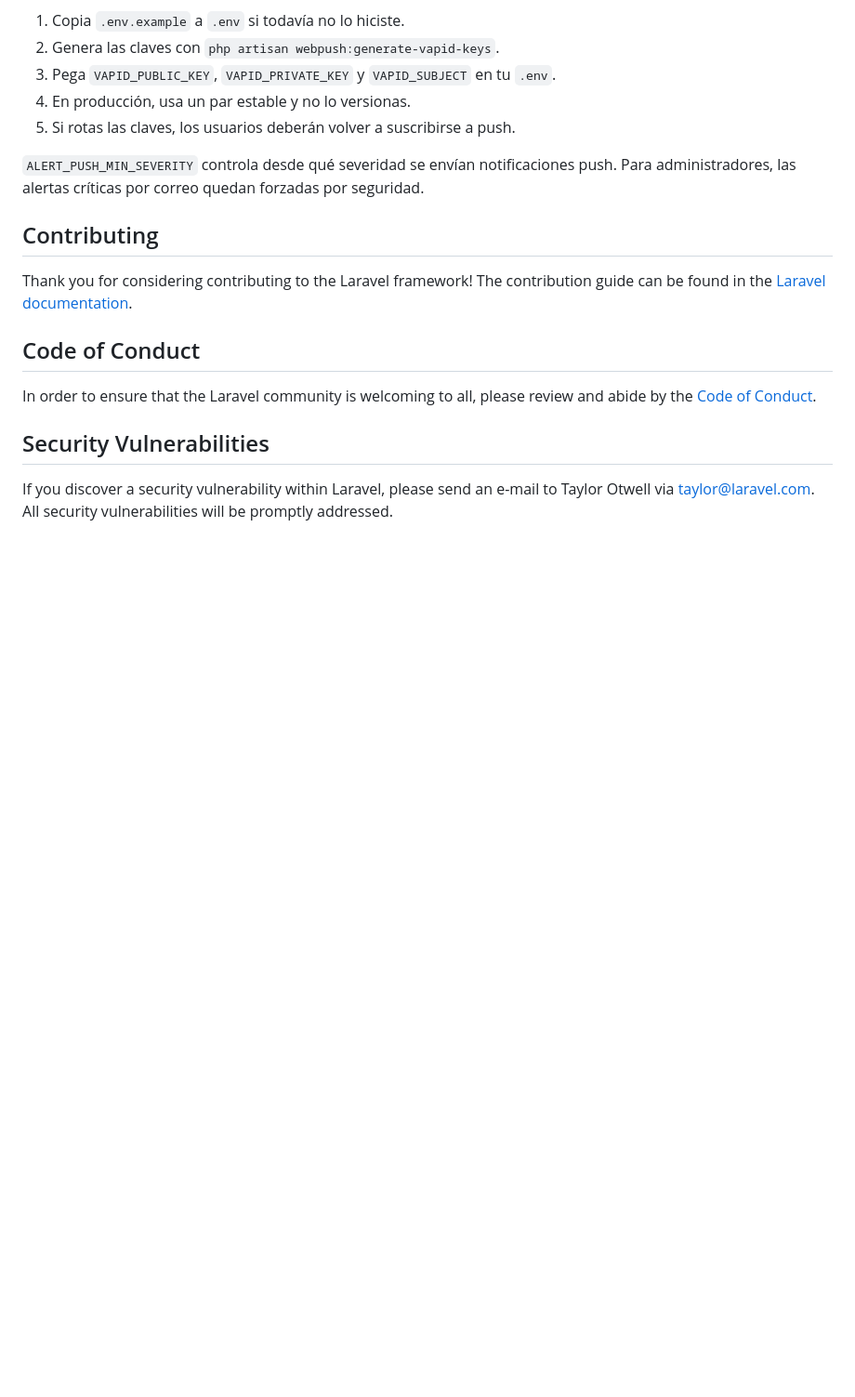
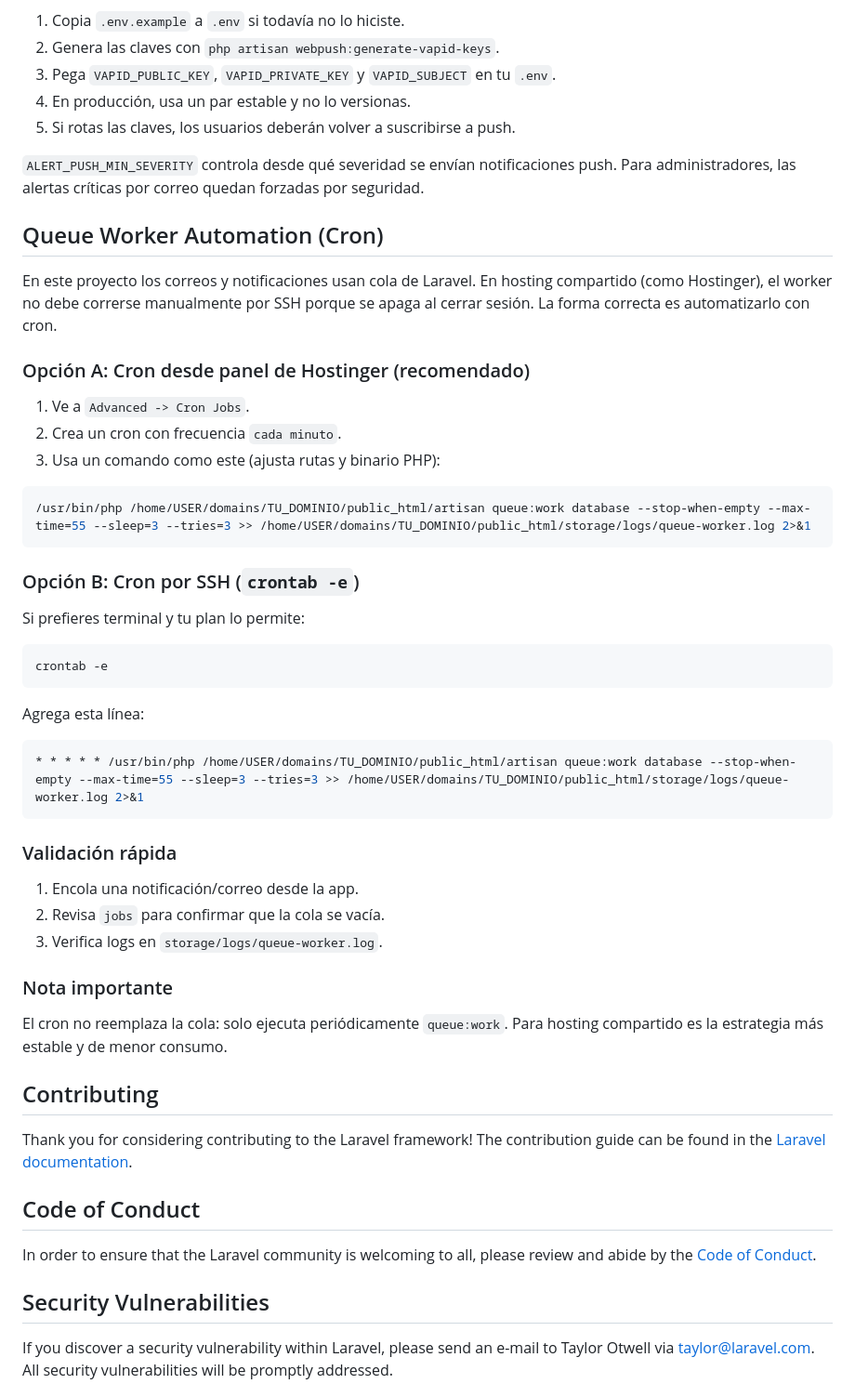
Before and after one commit to P-P-programer/AquaSense, a Markdown page: README.md, the part around the change. Shown at 93% size. GitHub-like rendering; blank space fills up the shorter version.

Commit message:
feat(docs): add queue worker automation instructions for Laravel

````diff
--- a/README.md
+++ b/README.md
@@ -53,6 +53,44 @@ El proyecto usa Web Push para notificaciones en navegador con VAPID. Cada entorn
 
 `ALERT_PUSH_MIN_SEVERITY` controla desde qué severidad se envían notificaciones push. Para administradores, las alertas críticas por correo quedan forzadas por seguridad.
 
+## Queue Worker Automation (Cron)
+
+En este proyecto los correos y notificaciones usan cola de Laravel. En hosting compartido (como Hostinger), el worker no debe correrse manualmente por SSH porque se apaga al cerrar sesión. La forma correcta es automatizarlo con cron.
+
+### Opción A: Cron desde panel de Hostinger (recomendado)
+
+1. Ve a `Advanced -> Cron Jobs`.
+2. Crea un cron con frecuencia `cada minuto`.
+3. Usa un comando como este (ajusta rutas y binario PHP):
+
+```bash
+/usr/bin/php /home/USER/domains/TU_DOMINIO/public_html/artisan queue:work database --stop-when-empty --max-time=55 --sleep=3 --tries=3 >> /home/USER/domains/TU_DOMINIO/public_html/storage/logs/queue-worker.log 2>&1
+```
+
+### Opción B: Cron por SSH (`crontab -e`)
+
+Si prefieres terminal y tu plan lo permite:
+
+```bash
+crontab -e
+```
+
+Agrega esta línea:
+
+```bash
+* * * * * /usr/bin/php /home/USER/domains/TU_DOMINIO/public_html/artisan queue:work database --stop-when-empty --max-time=55 --sleep=3 --tries=3 >> /home/USER/domains/TU_DOMINIO/public_html/storage/logs/queue-worker.log 2>&1
+```
+
+### Validación rápida
+
+1. Encola una notificación/correo desde la app.
+2. Revisa `jobs` para confirmar que la cola se vacía.
+3. Verifica logs en `storage/logs/queue-worker.log`.
+
+### Nota importante
+
+El cron no reemplaza la cola: solo ejecuta periódicamente `queue:work`. Para hosting compartido es la estrategia más estable y de menor consumo.
+
 ## Contributing
 
 Thank you for considering contributing to the Laravel framework! The contribution guide can be found in the [Laravel documentation](https://laravel.com/docs/contributions).
````
